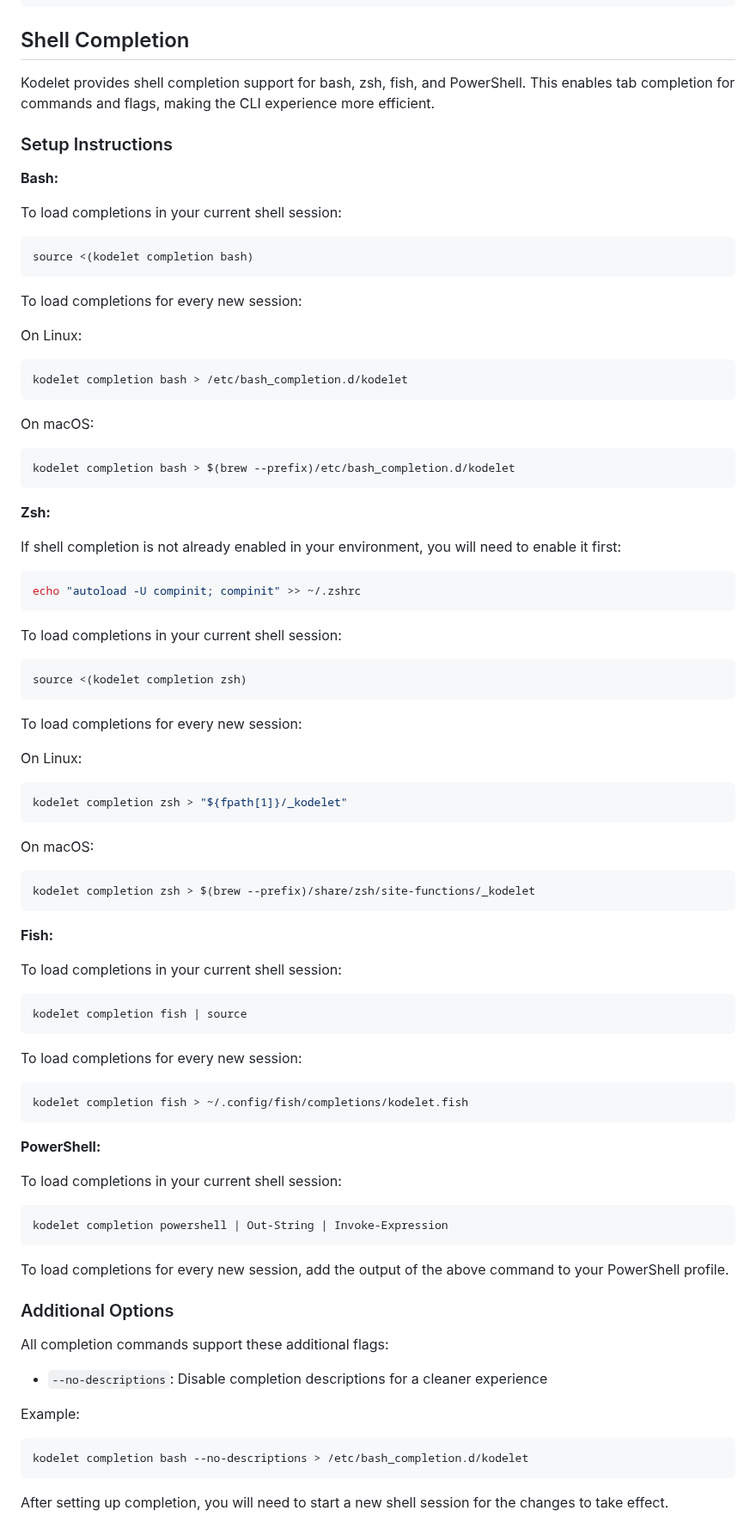
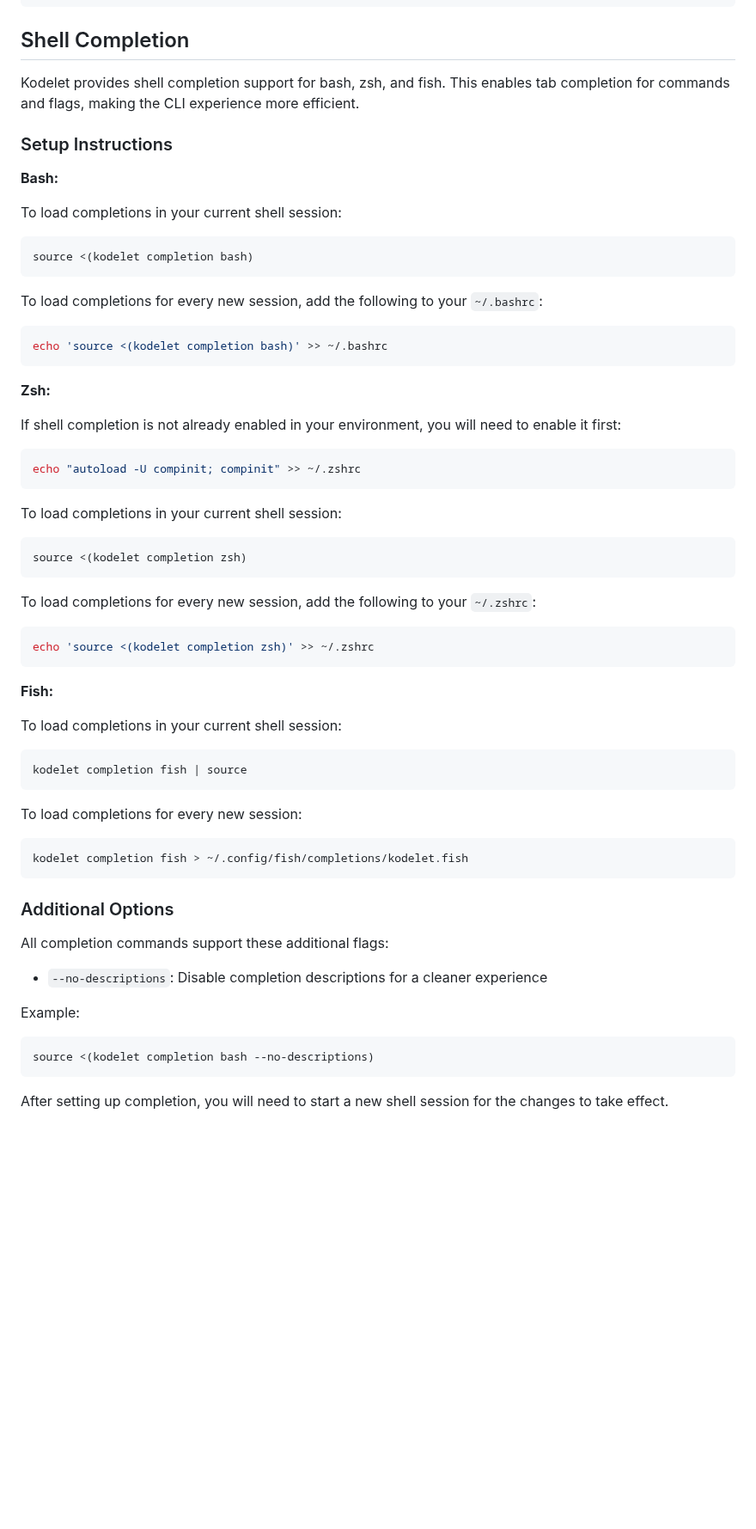
Before and after one commit to jingkaihe/kodelet, a Markdown page: docs/MANUAL.md, the part around the change. Shown at 86% size. Drawn GitHub-style; blank space fills up the shorter version.

Commit message:
docs: remove PowerShell support and simplify shell completion setup
Co-authored-by: Kodelet <kodelet@tryopsmate.ai>
Signed-off-by: jingkaihe <1335938+jingkaihe@users.noreply.github.com>

````diff
--- a/docs/MANUAL.md
+++ b/docs/MANUAL.md
@@ -152,7 +152,7 @@ kodelet conversation delete --no-confirm <conversation-id>
 
 ## Shell Completion
 
-Kodelet provides shell completion support for bash, zsh, fish, and PowerShell. This enables tab completion for commands and flags, making the CLI experience more efficient.
+Kodelet provides shell completion support for bash, zsh, and fish. This enables tab completion for commands and flags, making the CLI experience more efficient.
 
 ### Setup Instructions
 
@@ -163,16 +163,9 @@ To load completions in your current shell session:
 source <(kodelet completion bash)
 ```
 
-To load completions for every new session:
-
-On Linux:
+To load completions for every new session, add the following to your `~/.bashrc`:
 ```bash
-kodelet completion bash > /etc/bash_completion.d/kodelet
-```
-
-On macOS:
-```bash
-kodelet completion bash > $(brew --prefix)/etc/bash_completion.d/kodelet
+echo 'source <(kodelet completion bash)' >> ~/.bashrc
 ```
 
 **Zsh:**
@@ -187,16 +180,9 @@ To load completions in your current shell session:
 source <(kodelet completion zsh)
 ```
 
-To load completions for every new session:
-
-On Linux:
+To load completions for every new session, add the following to your `~/.zshrc`:
 ```bash
-kodelet completion zsh > "${fpath[1]}/_kodelet"
-```
-
-On macOS:
-```bash
-kodelet completion zsh > $(brew --prefix)/share/zsh/site-functions/_kodelet
+echo 'source <(kodelet completion zsh)' >> ~/.zshrc
 ```
 
 **Fish:**
@@ -211,15 +197,6 @@ To load completions for every new session:
 kodelet completion fish > ~/.config/fish/completions/kodelet.fish
 ```
 
-**PowerShell:**
-
-To load completions in your current shell session:
-```powershell
-kodelet completion powershell | Out-String | Invoke-Expression
-```
-
-To load completions for every new session, add the output of the above command to your PowerShell profile.
-
 ### Additional Options
 
 All completion commands support these additional flags:
@@ -227,7 +204,7 @@ All completion commands support these additional flags:
 
 Example:
 ```bash
-kodelet completion bash --no-descriptions > /etc/bash_completion.d/kodelet
+source <(kodelet completion bash --no-descriptions)
 ```
 
 After setting up completion, you will need to start a new shell session for the changes to take effect.
````
